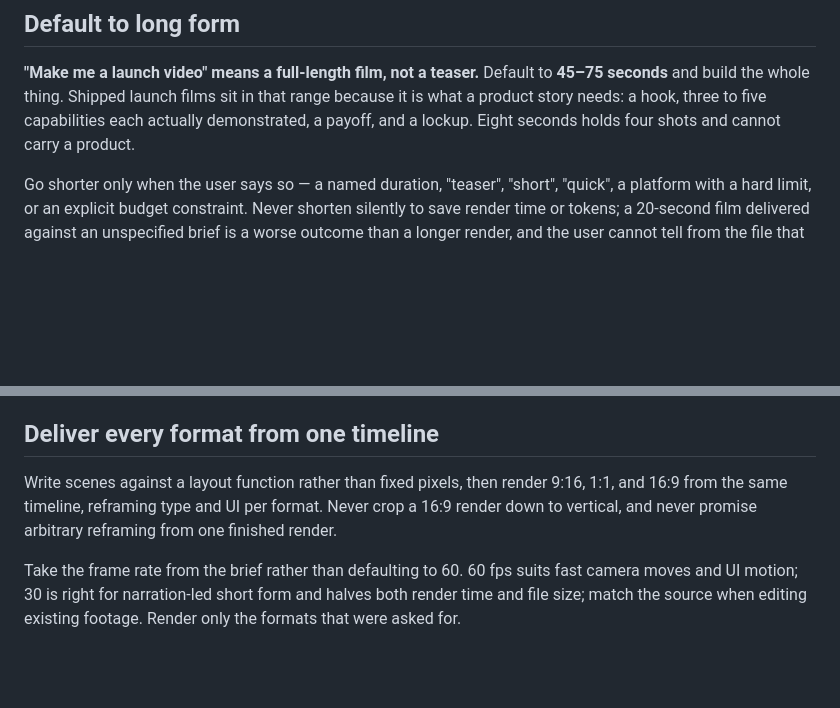
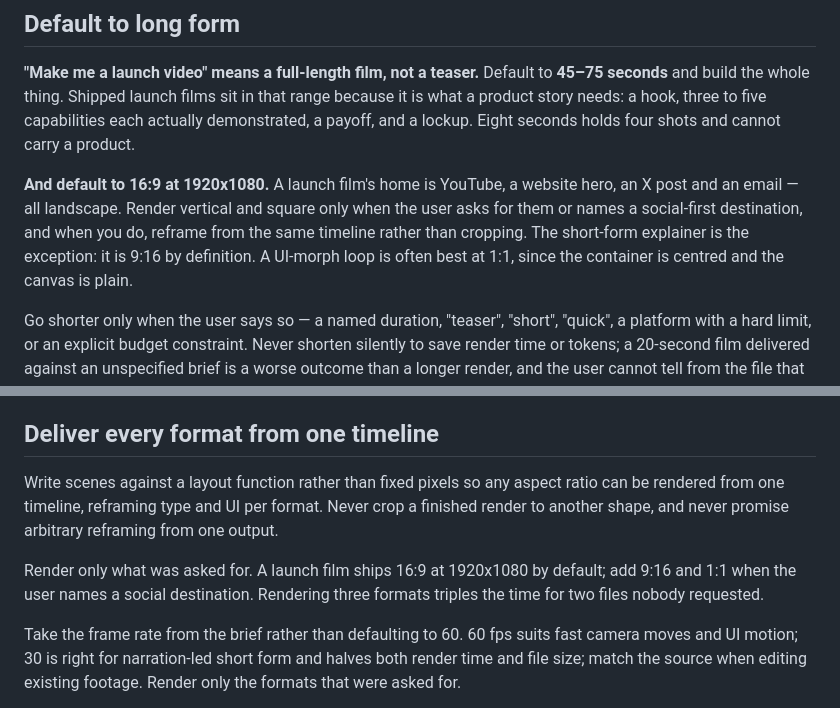
Before and after one commit to TechWithEmmaYT/TechwithEmma-Skills, a Markdown page: skills/motion-graphics/SKILL.md, 2 parts joined by grey strips. GitHub-like rendering; blank space fills up the shorter version.

Commit message:
feat: enhance motion graphics guidelines with default settings and testing recommendations

```diff
--- a/skills/motion-graphics/SKILL.md
+++ b/skills/motion-graphics/SKILL.md
@@ -114,6 +114,8 @@ Read [references/shot-design.md](references/shot-design.md) for beat structures,
 
 **"Make me a launch video" means a full-length film, not a teaser.** Default to **45–75 seconds** and build the whole thing. Shipped launch films sit in that range because it is what a product story needs: a hook, three to five capabilities each actually demonstrated, a payoff, and a lockup. Eight seconds holds four shots and cannot carry a product.
 
+**And default to 16:9 at 1920x1080.** A launch film's home is YouTube, a website hero, an X post and an email — all landscape. Render vertical and square only when the user asks for them or names a social-first destination, and when you do, reframe from the same timeline rather than cropping. The short-form explainer is the exception: it is 9:16 by definition. A UI-morph loop is often best at 1:1, since the container is centred and the canvas is plain.
+
 Go shorter only when the user says so — a named duration, "teaser", "short", "quick", a platform with a hard limit, or an explicit budget constraint. Never shorten silently to save render time or tokens; a 20-second film delivered against an unspecified brief is a worse outcome than a longer render, and the user cannot tell from the file that it was cut short.
 
 If the brief is genuinely ambiguous and a wrong guess would waste the production, ask once, in the same message as the rest of the brief-back, and name the default you will otherwise use. Under "go all out", do not ask — take the long default.
@@ -176,7 +178,9 @@ Never claim a render, a score, or a visual approval without having run the comma
 
 ## Deliver every format from one timeline
 
-Write scenes against a layout function rather than fixed pixels, then render 9:16, 1:1, and 16:9 from the same timeline, reframing type and UI per format. Never crop a 16:9 render down to vertical, and never promise arbitrary reframing from one finished render.
+Write scenes against a layout function rather than fixed pixels so any aspect ratio can be rendered from one timeline, reframing type and UI per format. Never crop a finished render to another shape, and never promise arbitrary reframing from one output.
+
+Render only what was asked for. A launch film ships 16:9 at 1920x1080 by default; add 9:16 and 1:1 when the user names a social destination. Rendering three formats triples the time for two files nobody requested.
 
 Take the frame rate from the brief rather than defaulting to 60. 60 fps suits fast camera moves and UI motion; 30 is right for narration-led short form and halves both render time and file size; match the source when editing existing footage. Render only the formats that were asked for.
 
```
Also changed, not shown: 1 other file.
